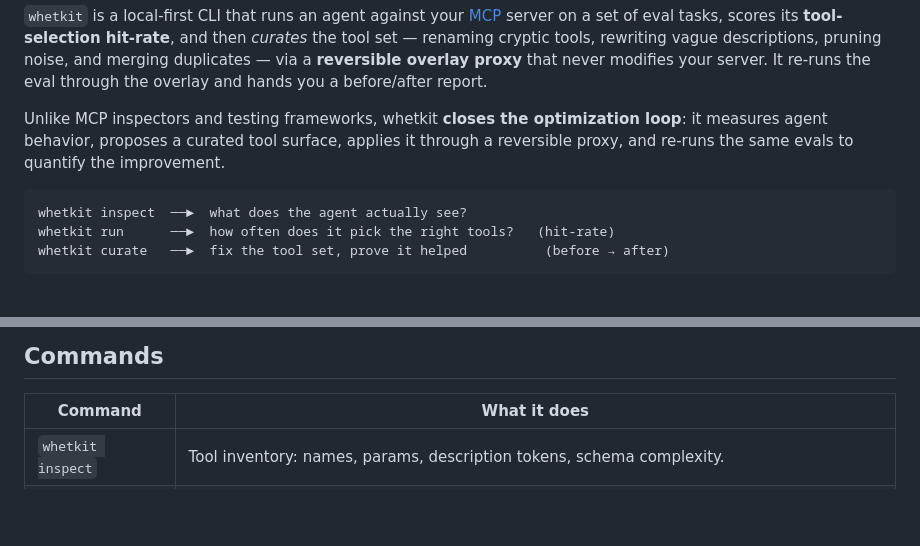
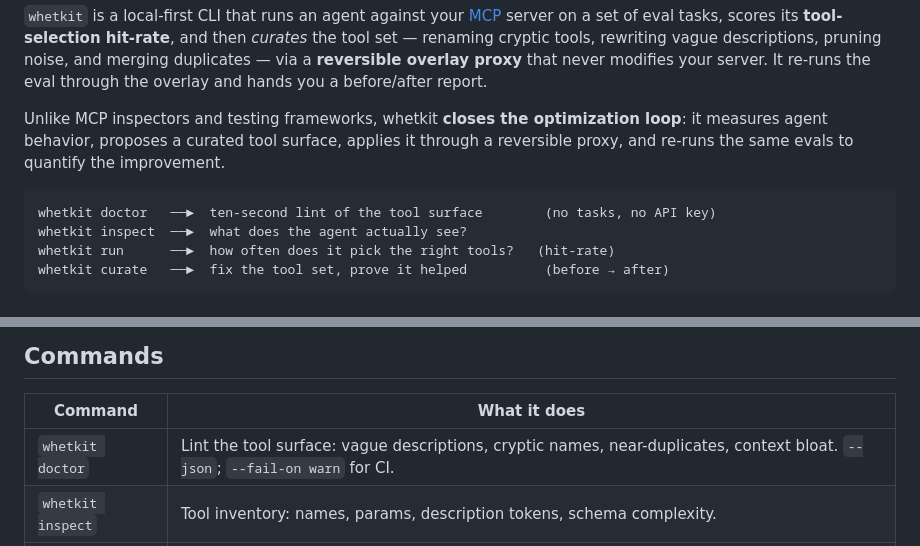
Before and after one commit to benlamlih/whetkit, a Markdown page: README.md, 2 parts joined by grey strips. Drawn GitHub-style; blank space fills up the shorter version.

Commit message:
docs(readme): doctor in the flow diagram and commands table

````diff
--- a/README.md
+++ b/README.md
@@ -17,6 +17,7 @@ surface, applies it through a reversible proxy, and re-runs the same evals to
 quantify the improvement.
 
 ```text
+whetkit doctor   ──►  ten-second lint of the tool surface        (no tasks, no API key)
 whetkit inspect  ──►  what does the agent actually see?
 whetkit run      ──►  how often does it pick the right tools?   (hit-rate)
 whetkit curate   ──►  fix the tool set, prove it helped          (before → after)
@@ -125,6 +126,7 @@ back to the original world.
 
 | Command | What it does |
 |---|---|
+| `whetkit doctor` | Lint the tool surface: vague descriptions, cryptic names, near-duplicates, context bloat. `--json`; `--fail-on warn` for CI. |
 | `whetkit inspect` | Tool inventory: names, params, description tokens, schema complexity. |
 | `whetkit run` | Agentic eval loop with real tool execution; scored results + traces. `--plan` scores a curated view. |
 | `whetkit curate` | Baseline → LLM-proposed overlay plan → curated eval → before/after report. |
````
